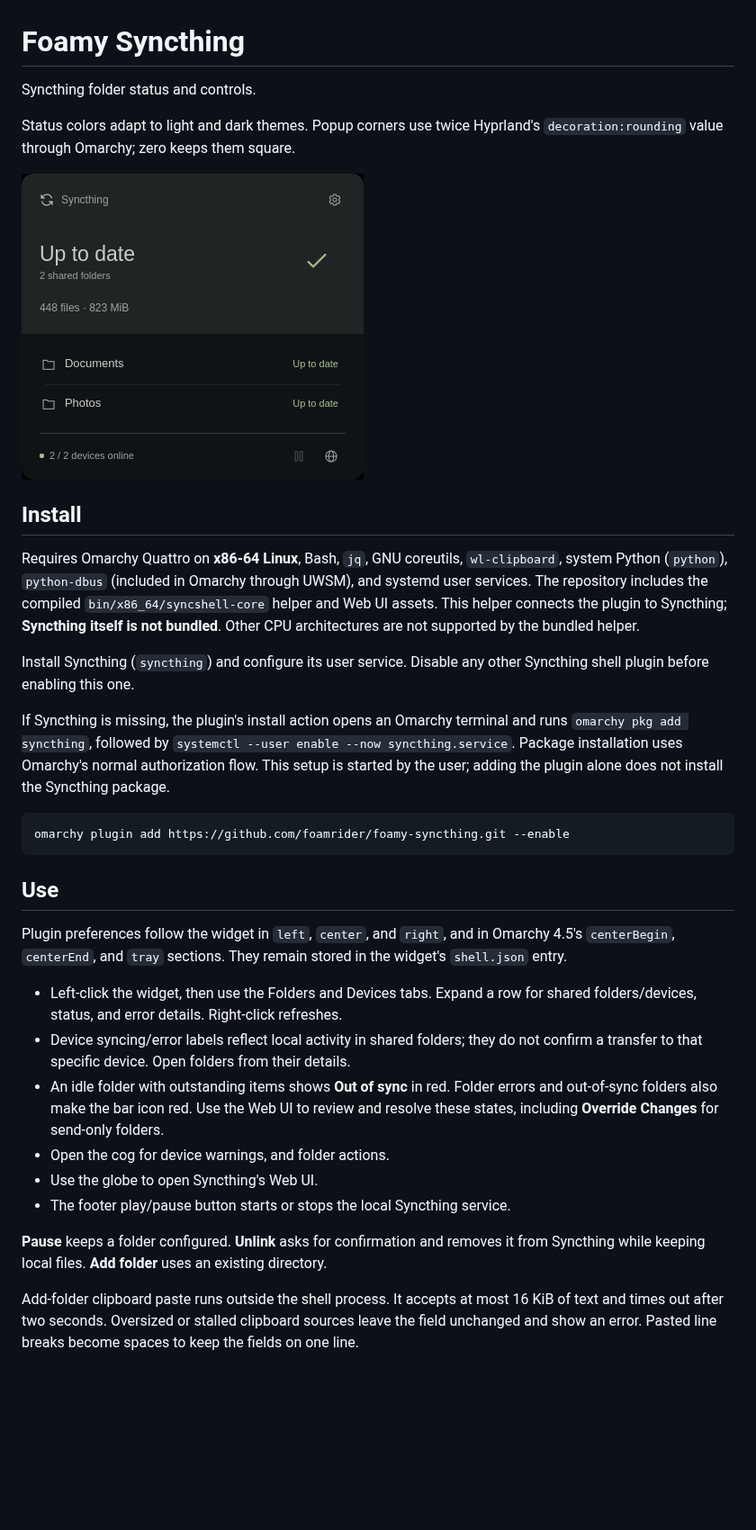
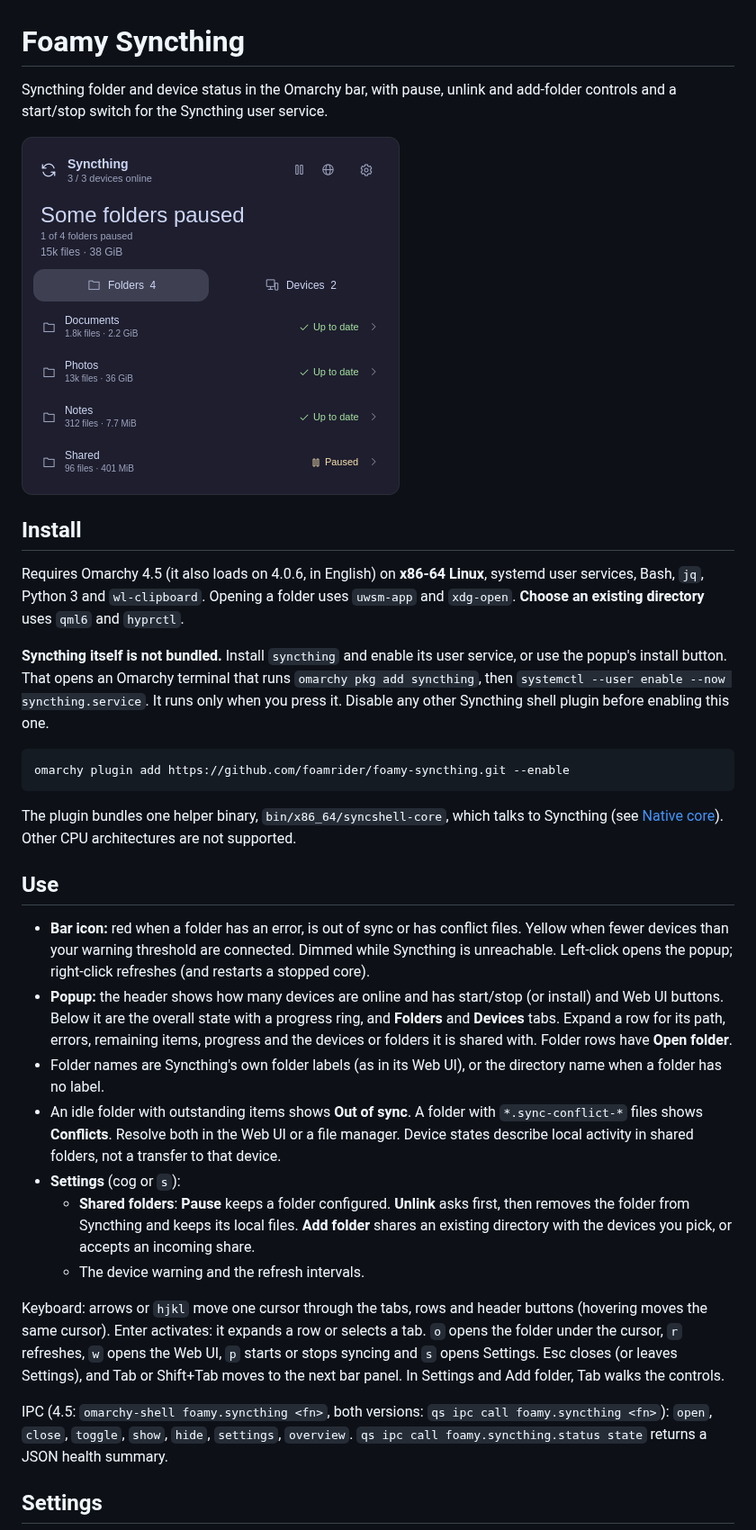
Before and after one commit to foamrider/foamy-syncthing, a Markdown page: README.md, the part around one of its changes. Shown at 90% size. Rendered like a GitHub page; pictures changed too: preview.png; blank space fills up the shorter version.

````diff
--- a/README.md
+++ b/README.md
@@ -1,59 +1,66 @@
 # Foamy Syncthing
 
-Syncthing folder status and controls.
-
-Status colors adapt to light and dark themes. Popup corners use twice Hyprland's
-`decoration:rounding` value through Omarchy; zero keeps them square.
+Syncthing folder and device status in the Omarchy bar, with pause, unlink and
+add-folder controls and a start/stop switch for the Syncthing user service.
 
 ![Foamy Syncthing screenshot](preview.png)
 
 ## Install
 
-Requires Omarchy Quattro on **x86-64 Linux**, Bash, `jq`, GNU coreutils,
-`wl-clipboard`, system Python (`python`), `python-dbus` (included in Omarchy
-through UWSM), and systemd user services. The repository
-includes the compiled
-`bin/x86_64/syncshell-core` helper and Web UI assets. This helper connects the
-plugin to Syncthing; **Syncthing itself is not bundled**. Other CPU architectures
-are not supported by the bundled helper.
+Requires Omarchy 4.5 (it also loads on 4.0.6, in English) on **x86-64 Linux**,
+systemd user services, Bash, `jq`, Python 3 and `wl-clipboard`. Opening a
+folder uses `uwsm-app` and `xdg-open`. **Choose an existing directory** uses
+`qml6` and `hyprctl`.
 
-Install Syncthing (`syncthing`) and configure its user service. Disable any
-other Syncthing shell plugin before enabling this one.
-
-If Syncthing is missing, the plugin's install action opens an Omarchy terminal
-and runs `omarchy pkg add syncthing`, followed by
-`systemctl --user enable --now syncthing.service`. Package installation uses
-Omarchy's normal authorization flow. This setup is started by the user;
-adding the plugin alone does not install the Syncthing package.
+**Syncthing itself is not bundled.** Install `syncthing` and enable its user
+service, or use the popup's install button. That opens an Omarchy terminal
+that runs `omarchy pkg add syncthing`, then
+`systemctl --user enable --now syncthing.service`. It runs only when you
+press it. Disable any other Syncthing shell plugin before enabling this one.
 
 ```sh
 omarchy plugin add https://github.com/foamrider/foamy-syncthing.git --enable
 ```
 
+The plugin bundles one helper binary, `bin/x86_64/syncshell-core`, which talks
+to Syncthing (see [Native core](#native-core)). Other CPU architectures are
+not supported.
+
 ## Use
 
-Plugin preferences follow the widget in `left`, `center`, and `right`, and in
-Omarchy 4.5's `centerBegin`, `centerEnd`, and `tray` sections. They remain stored
-in the widget's `shell.json` entry.
+- **Bar icon:** red when a folder has an error, is out of sync or has
+  conflict files. Yellow when fewer devices than your warning threshold are
+  connected. Dimmed while Syncthing is unreachable. Left-click opens the
+  popup; right-click refreshes (and restarts a stopped core).
+- **Popup:** the header shows how many devices are online and has
+  start/stop (or install) and Web UI buttons. Below it are the overall state
+  with a progress ring, and **Folders** and **Devices** tabs. Expand a row for
+  its path, errors, remaining items, progress and the devices or folders it
+  is shared with. Folder rows have **Open folder**.
+- Folder names are Syncthing's own folder labels (as in its Web UI), or the
+  directory name when a folder has no label.
+- An idle folder with outstanding items shows **Out of sync**. A folder with
+  `*.sync-conflict-*` files shows **Conflicts**. Resolve both in the Web UI or
+  a file manager. Device states describe local activity in shared folders,
+  not a transfer to that device.
+- **Settings** (cog or `s`):
+  - **Shared folders**: **Pause** keeps a folder configured. **Unlink** asks
+    first, then removes the folder from Syncthing and keeps its local files.
+    **Add folder** shares an existing directory with the devices you pick,
+    or accepts an incoming share.
+  - The device warning and the refresh intervals.
 
-- Left-click the widget, then use the Folders and Devices tabs. Expand a row for
-  shared folders/devices, status, and error details. Right-click refreshes.
-- Device syncing/error labels reflect local activity in shared folders; they do
-  not confirm a transfer to that specific device. Open folders from their details.
-- An idle folder with outstanding items shows **Out of sync** in red. Folder
-  errors and out-of-sync folders also make the bar icon red. Use the Web UI to
-  review and resolve these states, including **Override Changes** for send-only
-  folders.
-- Open the cog for device warnings, and folder actions.
-- Use the globe to open Syncthing's Web UI.
-- The footer play/pause button starts or stops the local Syncthing service.
+Keyboard: arrows or `hjkl` move one cursor through the tabs, rows and header
+buttons (hovering moves the same cursor). Enter activates: it expands a row
+or selects a tab. `o` opens the folder under the cursor, `r` refreshes, `w`
+opens the Web UI, `p` starts or stops syncing and `s` opens Settings. Esc
+closes (or leaves Settings), and Tab or Shift+Tab moves to the next bar panel.
+In Settings and Add folder, Tab walks the controls.
 
-**Pause** keeps a folder configured. **Unlink** asks for confirmation and removes
-it from Syncthing while keeping local files. **Add folder** uses an existing
-directory.
+IPC (4.5: `omarchy-shell foamy.syncthing <fn>`, both versions:
+`qs ipc call foamy.syncthing <fn>`): `open`, `close`, `toggle`, `show`,
+`hide`, `settings`, `overview`. `qs ipc call foamy.syncthing.status state`
+returns a JSON health summary.
 
-Add-folder clipboard paste runs outside the shell process. It accepts at most
-16 KiB of text and times out after two seconds. Oversized or stalled clipboard
-sources leave the field unchanged and show an error. Pasted line breaks become
-spaces to keep the fields on one line.
+## Settings
 
````
Also changed, not shown: other parts of README.md (+107 -42 lines), CHANGELOG.md (+28 -2 lines), DEVELOPMENT.md (+46 -37 lines), 2 other files.
